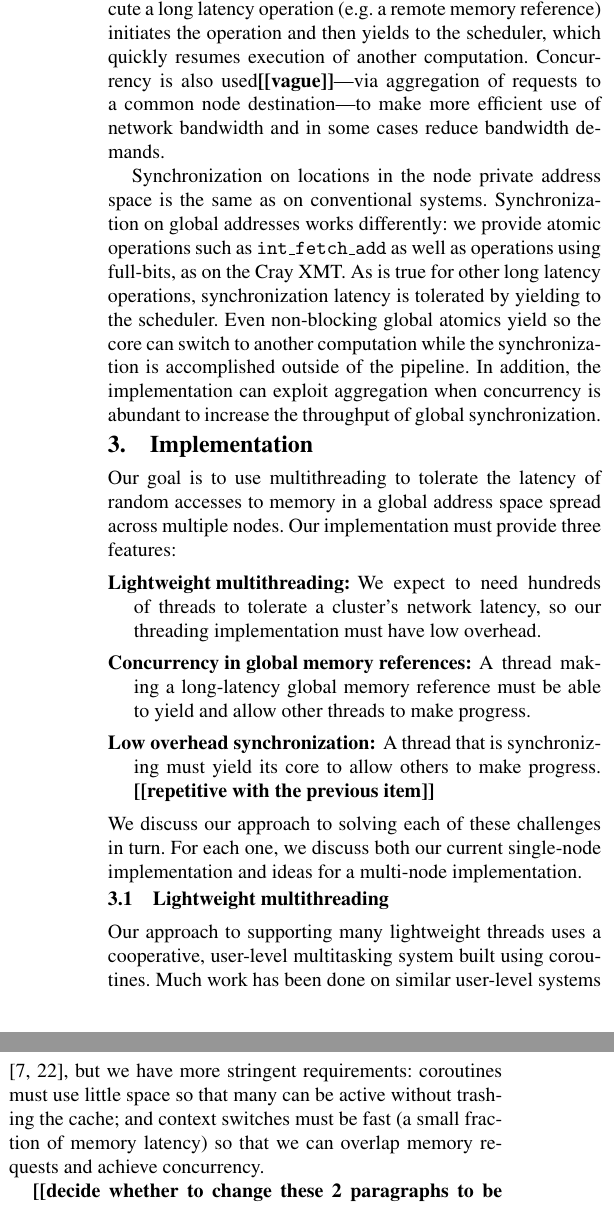
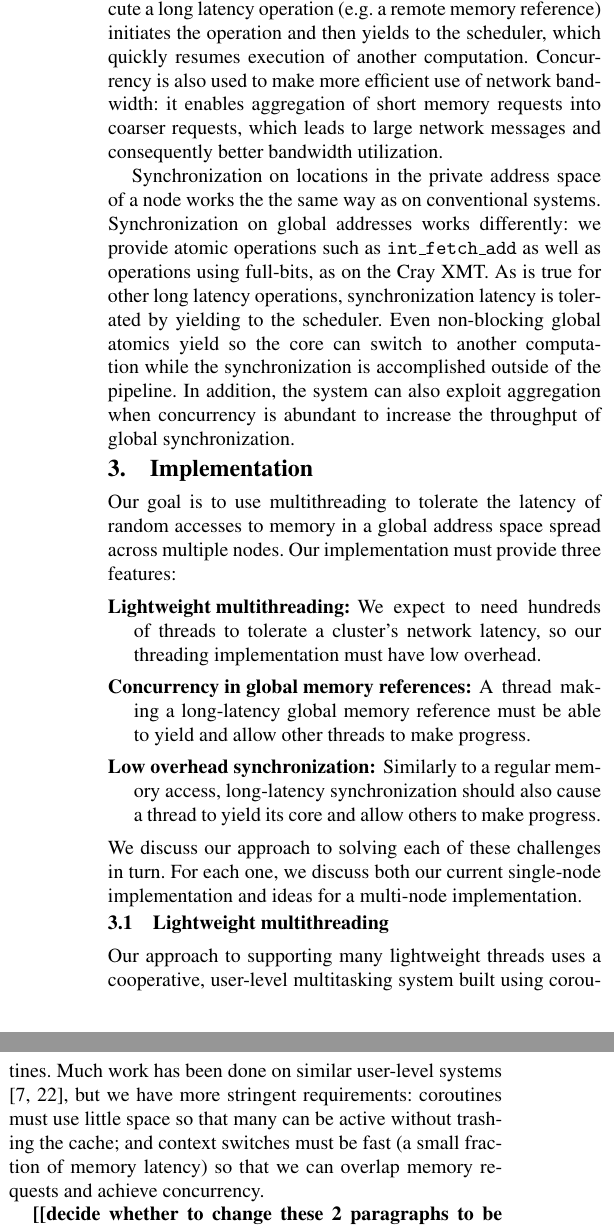
Before and after one commit to uwsampa/grappa, a LaTeX paper (doc/hotpar2011/softxmt-hotpar2011.tex): two parts of the columns of page 2 of 6, joined at a grey line, cut so that both start at the same text. Compiled offline with pdfLaTeX; a missing font is replaced by an installed copy or a similar font.

Commit message:
some edits all over. will do another pass after eval is done

```diff
--- a/doc/hotpar2011/softxmt-hotpar2011.tex
+++ b/doc/hotpar2011/softxmt-hotpar2011.tex
@@ -193,22 +193,27 @@ that concurrency and consequently provide latency tolerance on a large
 address space. We do so via software multithreading: computation that
 is about to execute a long latency operation (e.g. a remote memory
 reference) initiates the operation and then yields to the scheduler,
-which quickly resumes execution of another computation.  Concurrency
-is also used\todo{vague}---via aggregation of requests to a common node
-destination---to make more efficient use of network bandwidth and in
-some cases reduce bandwidth demands.
+which quickly resumes execution of another computation. Concurrency is
+also used to make more efficient use of network bandwidth: it
+enables aggregation of short memory requests into coarser requests,
+which leads to large network messages and consequently better
+bandwidth utilization.
 
-Synchronization on locations in the node private address space is the
-same as on conventional systems.  Synchronization on global addresses
-works differently: we provide atomic operations such as {\tt
-  int\_fetch\_add} as well as operations using full-bits, as on
+% \todo{vague}---via aggregation of requests to a common node
+% destination--- and in
+% some cases reduce bandwidth demands.
+
+Synchronization on locations in the private address space of a node
+works the the same way as on conventional systems.  Synchronization on
+global addresses works differently: we provide atomic operations such
+as {\tt int\_fetch\_add} as well as operations using full-bits, as on
 the Cray XMT.  As is true for other long latency operations,
 synchronization latency is tolerated by yielding to the scheduler.
 Even non-blocking global atomics yield so the core can switch to
 another computation while the synchronization is accomplished outside
-of the pipeline.  In addition, the implementation can exploit
-aggregation when concurrency is abundant to increase the throughput of
-global synchronization.
+of the pipeline.  In addition, the system can also exploit aggregation
+when concurrency is abundant to increase the throughput of global
+synchronization.
 
 \section{Implementation}
 \label{sec:approach}
@@ -226,7 +231,9 @@ spread across multiple nodes.  Our implementation must provide three features:
 
 \item[Low overhead synchronization:]
 %  We must support global synchronization between threads that allows unrelated threads to proceed unblocked.
-  A thread that is synchronizing must yield its core to allow others to make progress. \todo{repetitive with the previous item}
+  Similarly to a regular memory access, long-latency synchronization
+  should also cause a thread to yield its core  and allow others to make
+  progress. %\todo{repetitive with the previous item}
 \end{description}
 We discuss our approach to solving each of these challenges in
 turn. For each one, we discuss both our current single-node
@@ -249,10 +256,14 @@ achieve concurrency.
 %minimum number of registers allowed by the ABI, and
 %Simon:  not really true -- we could save fewer if we knew which of the
 %callee save registers weren't going to be clobbered.
-\todo{decide whether to change these 2 paragraphs to be inclusive of other lightweight implementations, like jump table}
-We treat context switches as function calls, as in~\cite{charm}. This allows us
-to depend on the compiler to save and restore caller-save registers while we explicitly save and restore all the callee-save registers.  We minimize
-context switch time by doing all switching and scheduling in user space.
+\todo{decide whether to change these 2 paragraphs to be inclusive of
+  other lightweight implementations, like jump table. I support the
+  idea of making it more inclusive but I can't think of what to
+  actually change.}  We treat context switches as function calls, as
+in~\cite{charm}. This allows us to depend on the compiler to save and
+restore caller-save registers while we explicitly save and restore all
+the callee-save registers.  We minimize context switch time by doing
+all switching and scheduling in user space.
 
 %\paragraph{Single-node implementation.}
 In our single-node implementation, we implemented coroutines
```
Also changed, not shown: doc/hotpar2011/softxmt-hotpar2011.tex (18 more changed lines).
